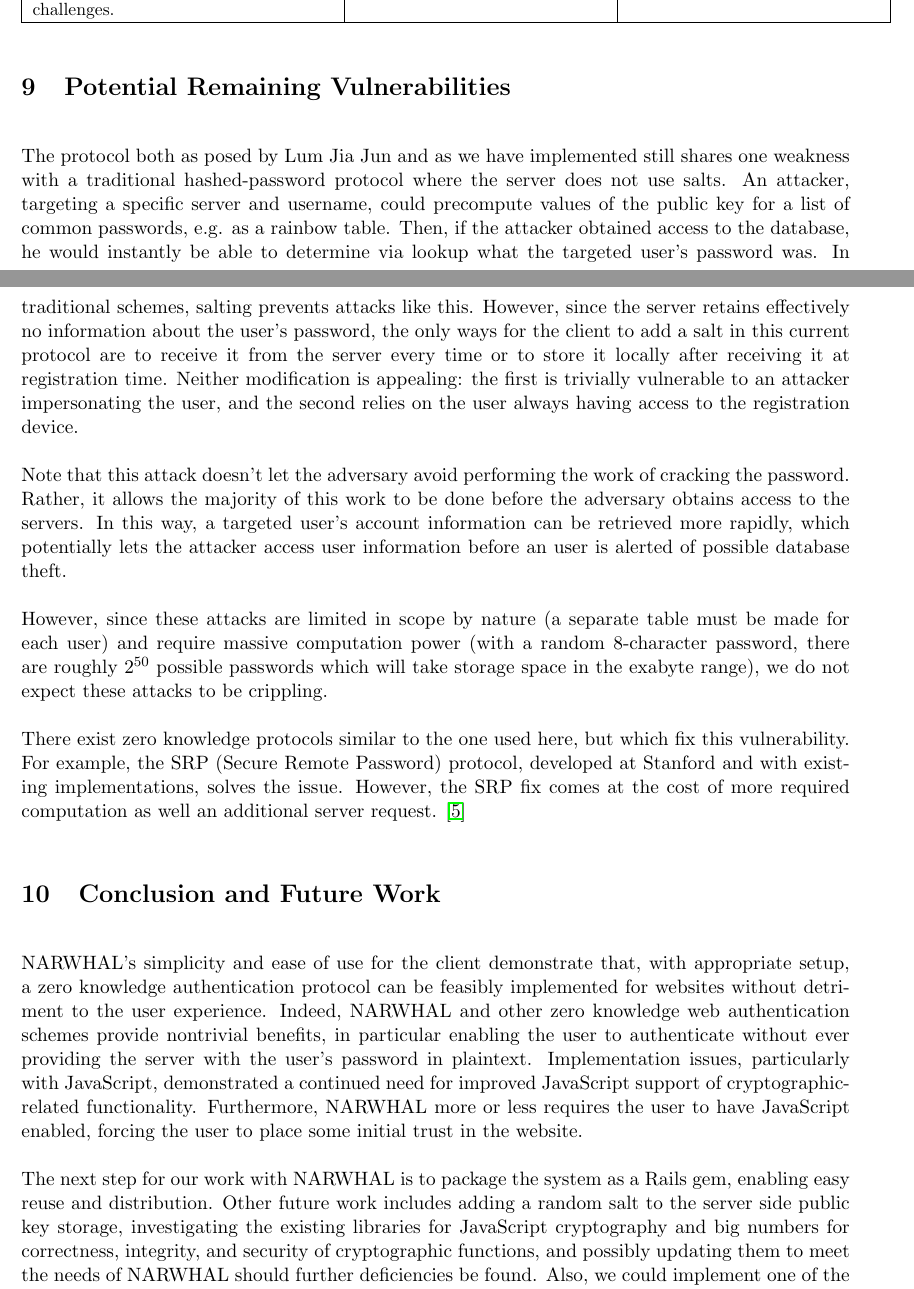
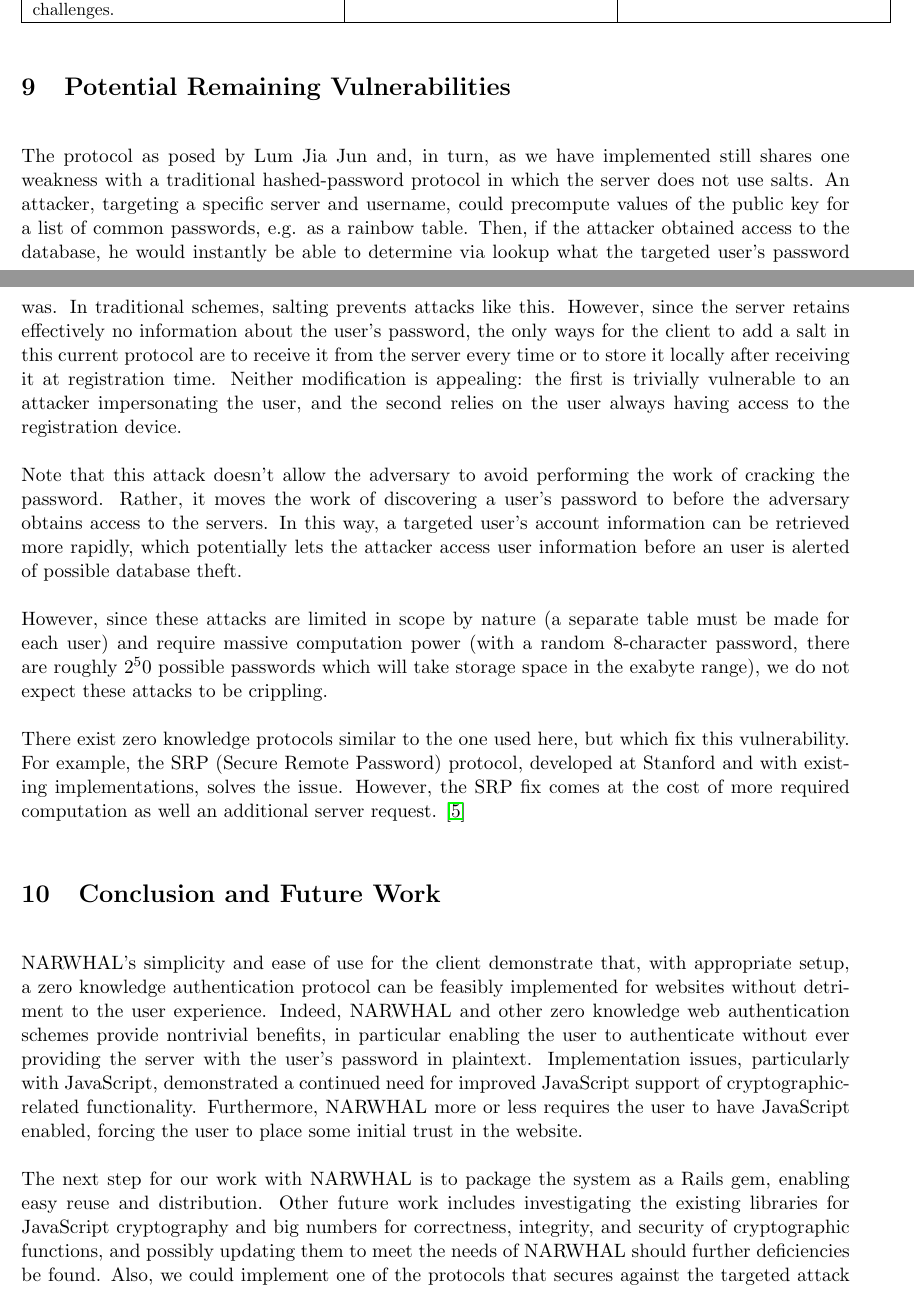
Before and after one commit to ryancheu/6.857FinalPaper, a LaTeX document (report.tex): two parts of pages 9 and 10 of 11, joined at a grey line, cut so that both start at the same text. Compiled offline with pdfLaTeX.

Commit message:
Slight Changes to pot. remaining vulnerabilities

```diff
--- a/report.tex
+++ b/report.tex
@@ -303,11 +303,11 @@ Unfortunately, despite being the option we deemed the most attractive for its si
 
 \section{Potential Remaining Vulnerabilities}
 
-The protocol both as posed by Lum Jia Jun and as we have implemented still shares one weakness with a traditional hashed-password protocol where the server does not use salts.  An attacker, targeting a specific server and username, could precompute values of the public key for a list of common passwords, e.g. as a rainbow table.  Then, if the attacker obtained access to the database, he would instantly be able to determine via lookup what the targeted user's password was.  In traditional schemes, salting prevents attacks like this.  However, since the server retains effectively no information about the user's password, the only ways for the client to add a salt in this current protocol are to receive it from the server every time or to store it locally after receiving it at registration time.  Neither modification is appealing: the first is trivially vulnerable to an attacker impersonating the user, and the second relies on the user always having access to the registration device.
+The protocol as posed by Lum Jia Jun and, in turn, as we have implemented still shares one weakness with a traditional hashed-password protocol in which the server does not use salts.  An attacker, targeting a specific server and username, could precompute values of the public key for a list of common passwords, e.g. as a rainbow table.  Then, if the attacker obtained access to the database, he would instantly be able to determine via lookup what the targeted user's password was.  In traditional schemes, salting prevents attacks like this.  However, since the server retains effectively no information about the user's password, the only ways for the client to add a salt in this current protocol are to receive it from the server every time or to store it locally after receiving it at registration time.  Neither modification is appealing: the first is trivially vulnerable to an attacker impersonating the user, and the second relies on the user always having access to the registration device.
 
-Note that this attack doesn't let the adversary avoid performing the work of cracking the password.  Rather, it allows the majority of this work to be done before the adversary obtains access to the servers.  In this way, a targeted user's account information can be retrieved more rapidly, which potentially lets the attacker access user information before an user is alerted of possible database theft.
+Note that this attack doesn't allow the adversary to avoid performing the work of cracking the password.  Rather, it moves the work of discovering a user's password to before the adversary obtains access to the servers.  In this way, a targeted user's account information can be retrieved more rapidly, which potentially lets the attacker access user information before an user is alerted of possible database theft.
 
-However, since these attacks are limited in scope by nature (a separate table must be made for each user) and require massive computation power (with a random 8-character password, there are roughly $2^{50}$ possible passwords which will take storage space in the exabyte range), we do not expect these attacks to be crippling.
+However, since these attacks are limited in scope by nature (a separate table must be made for each user) and require massive computation power (with a random 8-character password, there are roughly $2^50$ possible passwords which will take storage space in the exabyte range), we do not expect these attacks to be crippling.
 
 There exist zero knowledge protocols similar to the one used here, but which fix this vulnerability.  For example, the SRP (Secure Remote Password) protocol, developed at Stanford and with existing implementations, solves the issue.  However, the SRP fix comes at the cost of more required computation as well an additional server request. \cite{Wu}
 
@@ -315,7 +315,7 @@ There exist zero knowledge protocols similar to the one used here, but which fix
 
 NARWHAL's simplicity and ease of use for the client demonstrate that, with appropriate setup, a zero knowledge authentication protocol can be feasibly implemented for websites without detriment to the user experience.  Indeed, NARWHAL and other zero knowledge web authentication schemes provide nontrivial benefits, in particular enabling the user to authenticate without ever providing the server with the user's password in plaintext. Implementation issues, particularly with JavaScript, demonstrated a continued need for improved JavaScript support of cryptographic-related functionality.  Furthermore, NARWHAL more or less requires the user to have JavaScript enabled, forcing the user to place some initial trust in the website.
 
-The next step for our work with NARWHAL is to package the system as a Rails gem, enabling easy reuse and distribution.  Other future work includes adding a random salt to the server side public key storage, investigating the existing libraries for JavaScript cryptography and big numbers for correctness, integrity, and security of cryptographic functions, and possibly updating them to meet the needs of NARWHAL should further deficiencies be found.  Also, we could implement one of the protocols that secures against the targeted attack described above, integrating it into NARWHAL. These weaknesses aside, NARWHAL still stands as an effective proof of concept of zero knowledge authentication.
+The next step for our work with NARWHAL is to package the system as a Rails gem, enabling easy reuse and distribution.  Other future work includes investigating the existing libraries for JavaScript cryptography and big numbers for correctness, integrity, and security of cryptographic functions, and possibly updating them to meet the needs of NARWHAL should further deficiencies be found.  Also, we could implement one of the protocols that secures against the targeted attack described above, integrating it into NARWHAL. These weaknesses aside, NARWHAL still stands as an effective proof of concept of zero knowledge authentication.
 
 \begin{thebibliography}{9}
 \bibitem{Adleman}
```
